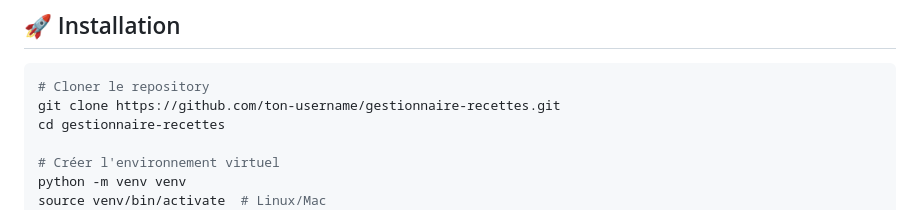
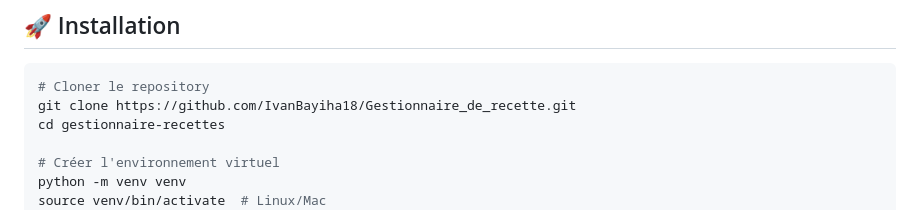
Before and after one commit to IvanBayiha18/Gestionnaire_de_recette, a Markdown page: README.md, the part around the change. Rendered like a GitHub page.

````diff
--- a/README.md
+++ b/README.md
@@ -39,7 +39,7 @@ gestionnaire_recettes/
 
 ```bash
 # Cloner le repository
-git clone https://github.com/ton-username/gestionnaire-recettes.git
+git clone https://github.com/IvanBayiha18/Gestionnaire_de_recette.git
 cd gestionnaire-recettes
 
 # Créer l'environnement virtuel
````
